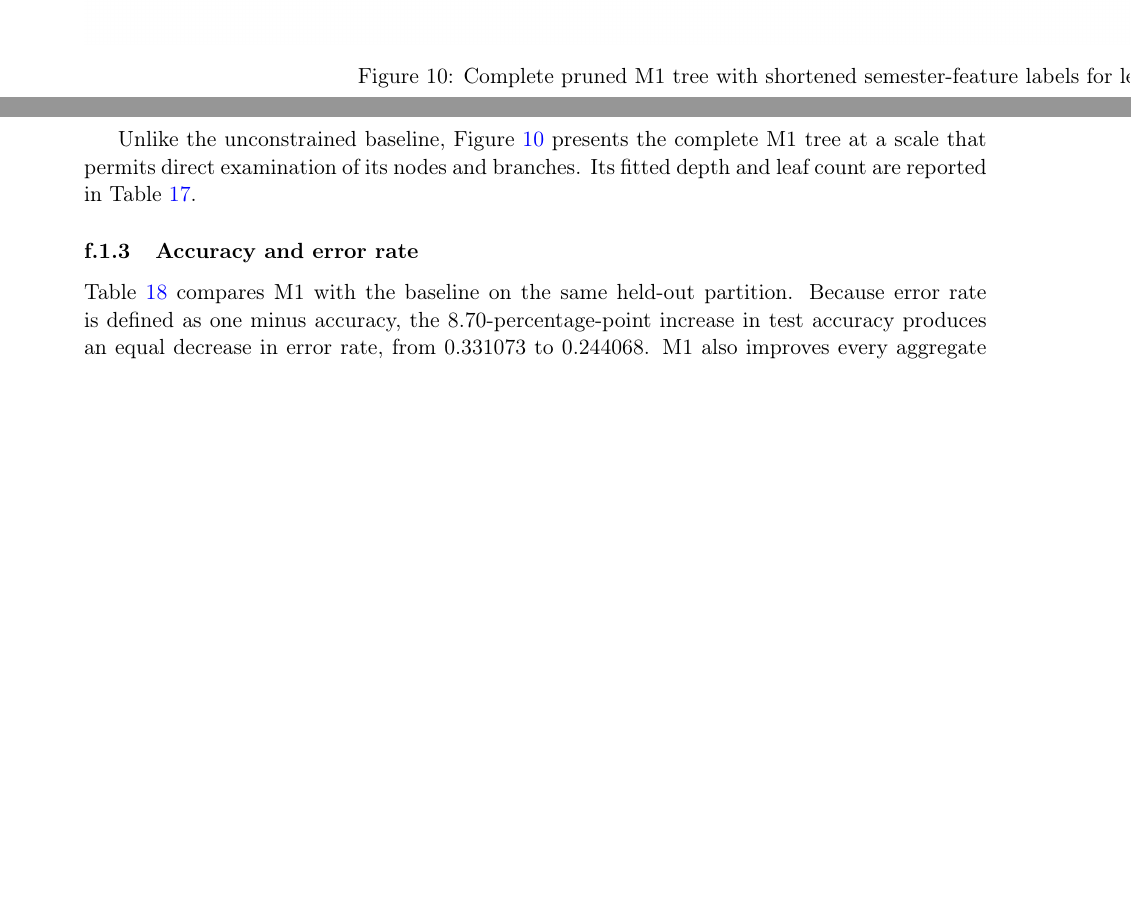
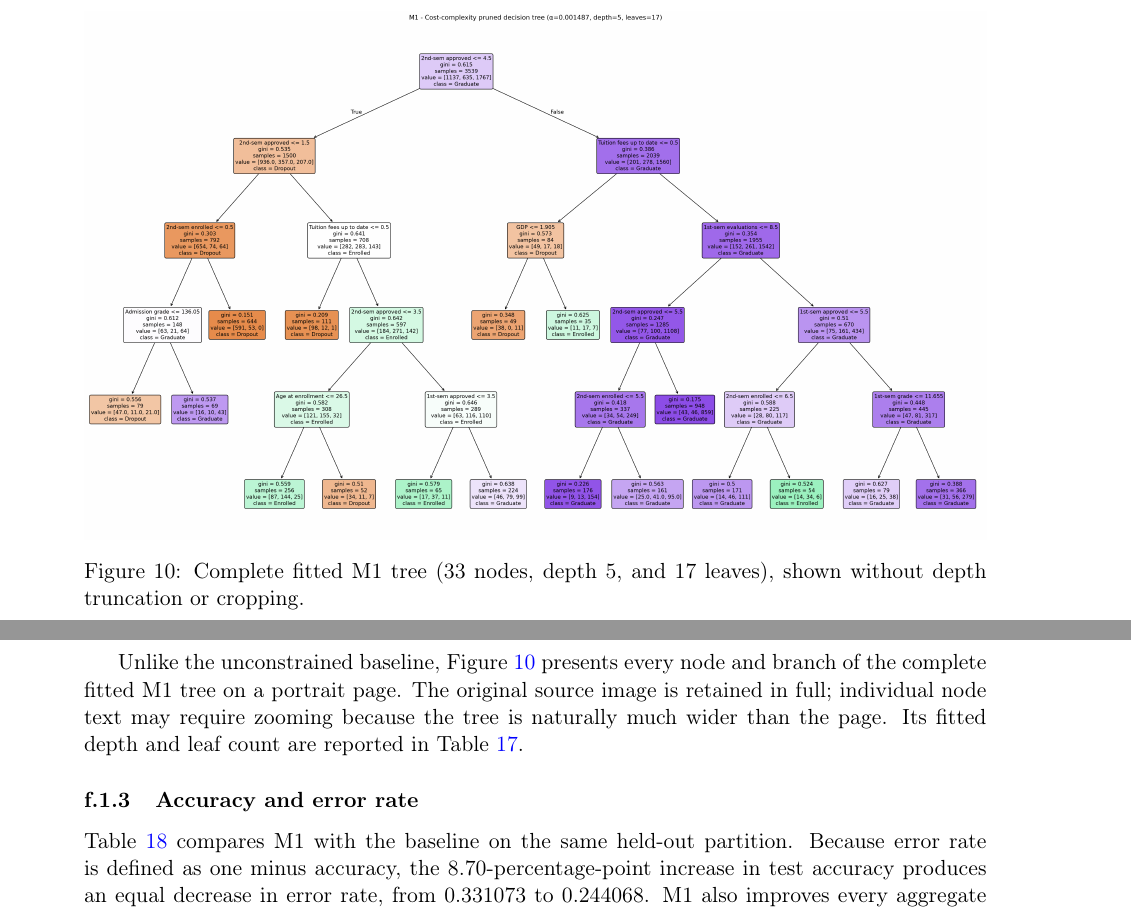
Before and after one commit to thphuc06/Lab2_DecisionTree, a LaTeX document (docs/report/report.tex, which reads docs/report/sections/f1_pruning.tex): two parts of pages 23 and 24 of 43, joined at a grey line, cut at the place of the change, the shorter picture padded with empty space. Compiled offline with pdfLaTeX.

Commit message:
[C] Show complete M1 tree on portrait page

```diff
--- a/docs/report/sections/f1_pruning.tex
+++ b/docs/report/sections/f1_pruning.tex
@@ -151,7 +150,11 @@ test partition was deliberately excluded from model selection.
 \begin{figure}[H]
   \centering
-  \includegraphics[width=\linewidth]{C_tree_M1.png}
-  \caption{Complete pruned M1 tree with shortened semester-feature labels for
-    legibility.}
+  \includegraphics[
+    width=\textwidth,
+    height=0.78\textheight,
+    keepaspectratio
+  ]{C_tree_M1.png}
+  \caption{Complete fitted M1 tree (33 nodes, depth 5, and 17 leaves), shown
+    without depth truncation or cropping.}
   \label{fig:f1b}
 \end{figure}
@@ -159,8 +161,10 @@ test partition was deliberately excluded from model selection.
 \clearpage
 
-Unlike the unconstrained baseline, Figure~\ref{fig:f1b} presents the complete
-M1 tree at a scale that permits direct examination of its nodes and branches.
-Its fitted depth and leaf count are reported in Table~\ref{tab:f1-setting}.
+Unlike the unconstrained baseline, Figure~\ref{fig:f1b} presents every node and
+branch of the complete fitted M1 tree on a portrait page. The original source
+image is retained in full; individual node text may require zooming because the
+tree is naturally much wider than the page. Its fitted depth and leaf count are
+reported in Table~\ref{tab:f1-setting}.
 
 \subsubsection{Accuracy and error rate}
 
```
Also changed, not shown: docs/report/sections/f1_pruning.tex (2 more changed lines), 1 other file.
